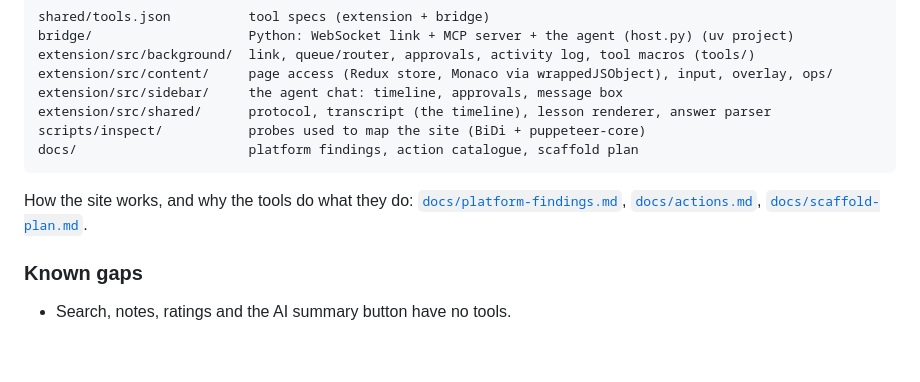
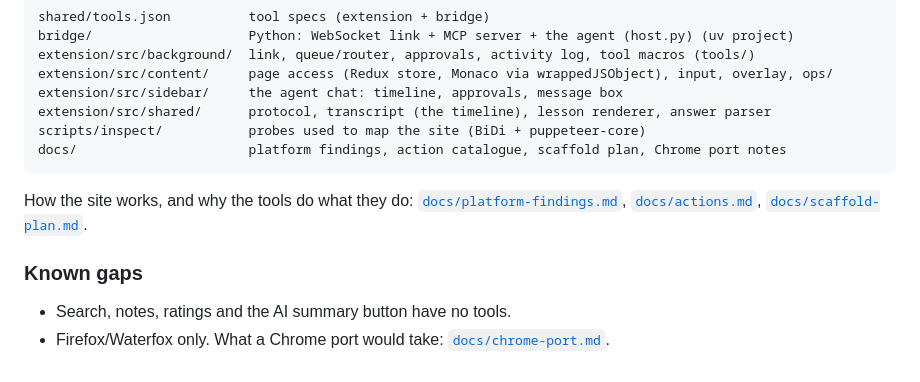
Before and after one commit to OkunElya/practicum-mcp, a Markdown page: README.md, the part around the change. Drawn GitHub-style.

````diff
--- a/README.md
+++ b/README.md
@@ -247,7 +247,7 @@ extension/src/content/     page access (Redux store, Monaco via wrappedJSObject)
 extension/src/sidebar/     the agent chat: timeline, approvals, message box
 extension/src/shared/      protocol, transcript (the timeline), lesson renderer, answer parser
 scripts/inspect/           probes used to map the site (BiDi + puppeteer-core)
-docs/                      platform findings, action catalogue, scaffold plan
+docs/                      platform findings, action catalogue, scaffold plan, Chrome port notes
 ```
 
 How the site works, and why the tools do what they do:
@@ -257,3 +257,4 @@ How the site works, and why the tools do what they do:
 ### Known gaps
 
 - Search, notes, ratings and the AI summary button have no tools.
+- Firefox/Waterfox only. What a Chrome port would take: [`docs/chrome-port.md`](docs/chrome-port.md).
````
Also changed, not shown: docs/chrome-port.md (added, +127 -0 lines).
